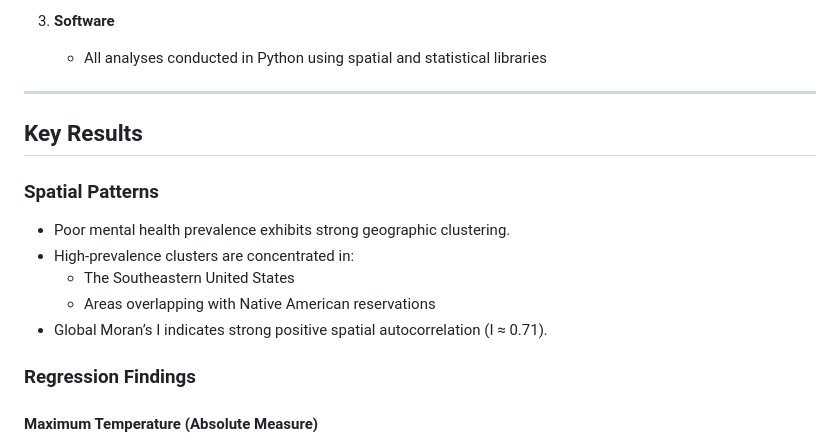
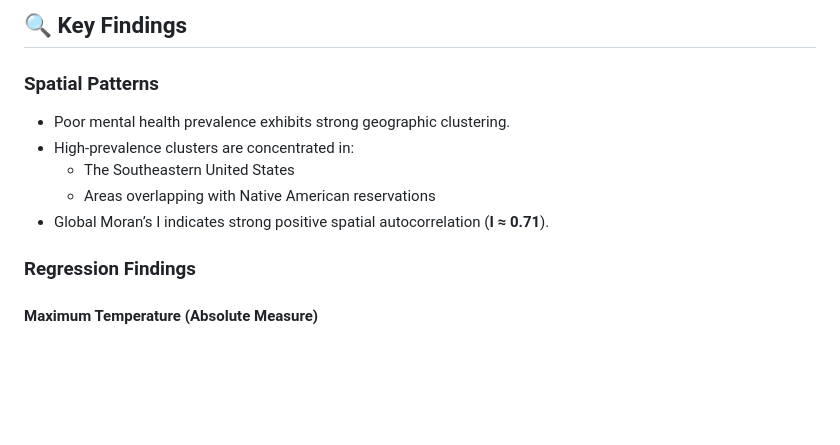
Before and after one commit to sanne-glastra/US-Mental-Health-Extreme-Heat-Analysis, a Markdown page: README.md, the part around one of its changes. Drawn GitHub-style; blank space fills up the shorter version.

```diff
--- a/README.md
+++ b/README.md
@@ -78,17 +72,12 @@ All data correspond to the year 2024 and are aggregated to the ZCTA level.
 
-3. **Software**
-   - All analyses conducted in Python using spatial and statistical libraries
-
----
-
-## Key Results
+## 🔍 Key Findings
 
 ### Spatial Patterns
 - Poor mental health prevalence exhibits strong geographic clustering.
 - High-prevalence clusters are concentrated in:
-  - The Southeastern United States
-  - Areas overlapping with Native American reservations
-- Global Moran’s I indicates strong positive spatial autocorrelation (I ≈ 0.71).
+    - The Southeastern United States
+    - Areas overlapping with Native American reservations
+- Global Moran’s I indicates strong positive spatial autocorrelation (**I ≈ 0.71**).
 
 ### Regression Findings
 
```
Also changed, not shown: other parts of README.md (+33 -48 lines).
